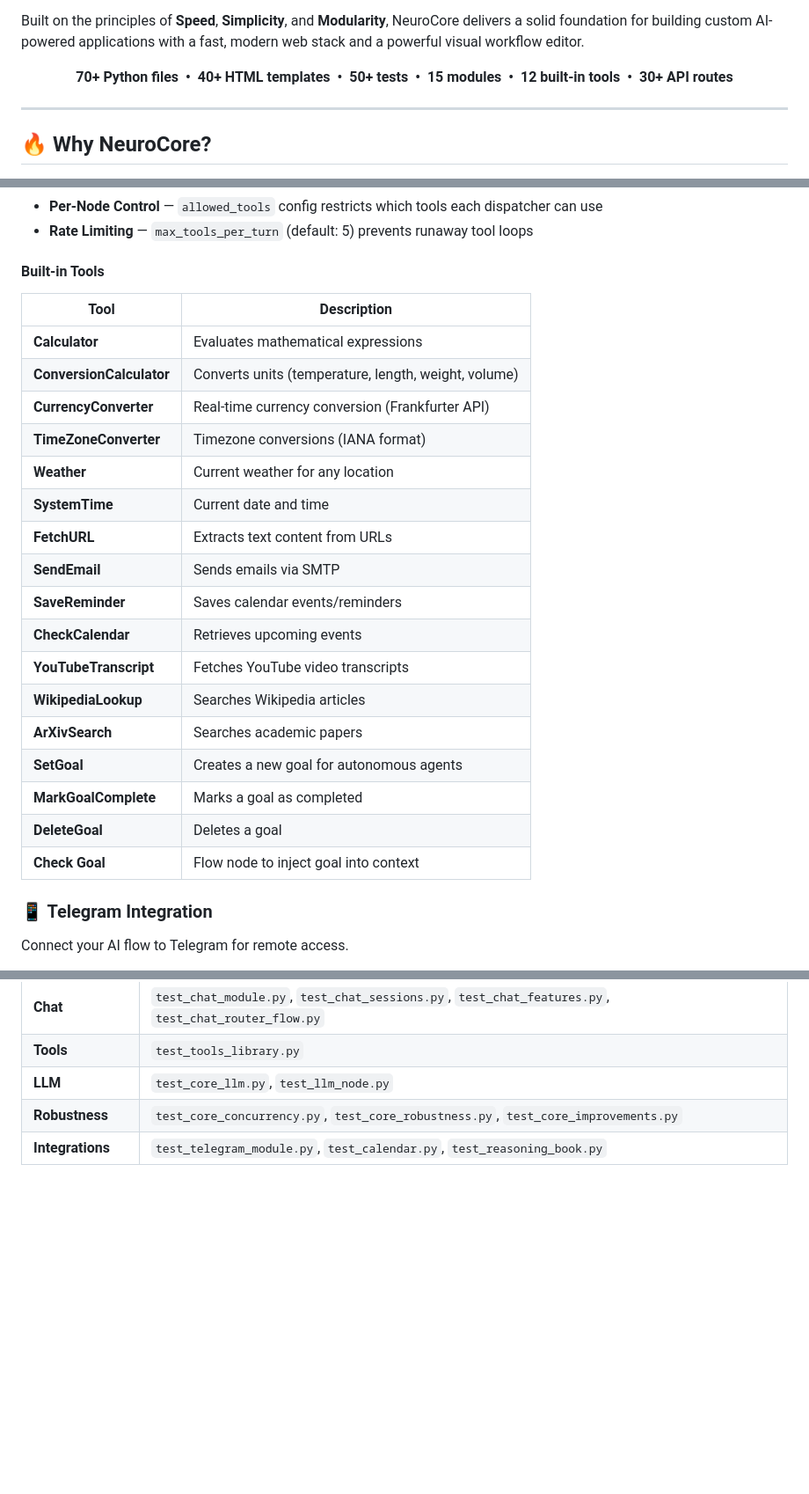
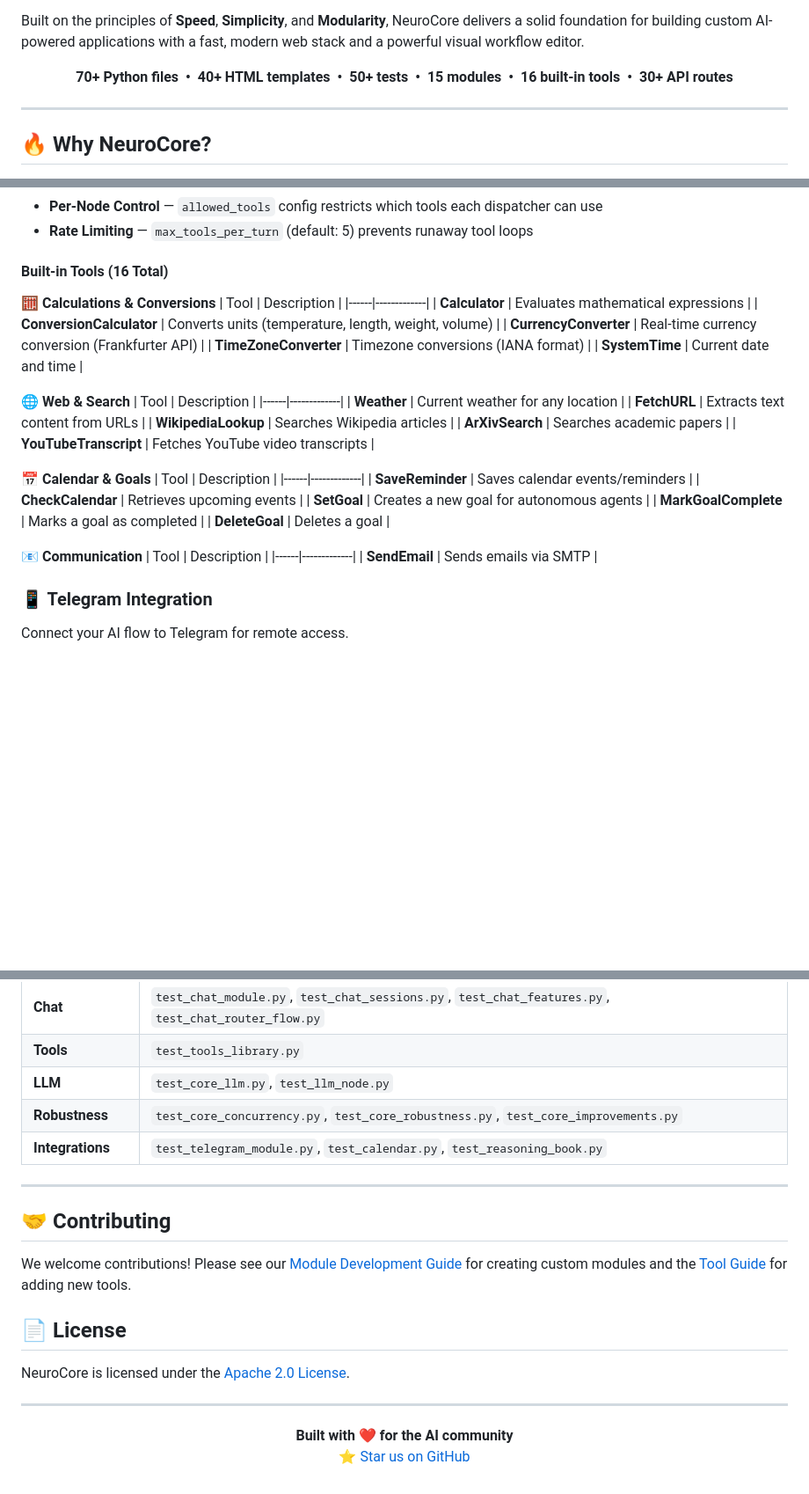
Before and after one commit to Aegean-E/NeuroCore, a Markdown page: README.md, 3 parts joined by grey strips. Shown at 88% size. GitHub-like rendering; blank space fills up the shorter version.

Commit message:
docs(readme): Organize built-in tools and add new sections
- Categorize built-in tools for improved readability.
- Update total count of built-in tools from 12 to 16.
- Introduce dedicated sections for Contributing and License.
- Add a new footer with community link.

```diff
--- a/README.md
+++ b/README.md
@@ -39,8 +39,9 @@
 Built on the principles of **Speed**, **Simplicity**, and **Modularity**, NeuroCore delivers a solid foundation for building custom AI-powered applications with a fast, modern web stack and a powerful visual workflow editor.
 
 <p align="center">
-  <b>70+ Python files &nbsp;•&nbsp; 40+ HTML templates &nbsp;•&nbsp; 50+ tests &nbsp;•&nbsp; 15 modules &nbsp;•&nbsp; 12 built-in tools &nbsp;•&nbsp; 30+ API routes</b>
+  <b>70+ Python files &nbsp;•&nbsp; 40+ HTML templates &nbsp;•&nbsp; 50+ tests &nbsp;•&nbsp; 15 modules &nbsp;•&nbsp; 16 built-in tools &nbsp;•&nbsp; 30+ API routes</b>
 </p>
+
 
 ---
 
@@ -256,27 +257,40 @@ Define and manage custom Python functions that the LLM can execute.
 - **Per-Node Control** — `allowed_tools` config restricts which tools each dispatcher can use
 - **Rate Limiting** — `max_tools_per_turn` (default: 5) prevents runaway tool loops
 
-#### Built-in Tools
+#### Built-in Tools (16 Total)
 
+**🧮 Calculations & Conversions**
 | Tool | Description |
 |------|-------------|
 | **Calculator** | Evaluates mathematical expressions |
 | **ConversionCalculator** | Converts units (temperature, length, weight, volume) |
 | **CurrencyConverter** | Real-time currency conversion (Frankfurter API) |
 | **TimeZoneConverter** | Timezone conversions (IANA format) |
+| **SystemTime** | Current date and time |
+
+**🌐 Web & Search**
+| Tool | Description |
+|------|-------------|
 | **Weather** | Current weather for any location |
-| **SystemTime** | Current date and time |
 | **FetchURL** | Extracts text content from URLs |
-| **SendEmail** | Sends emails via SMTP |
+| **WikipediaLookup** | Searches Wikipedia articles |
+| **ArXivSearch** | Searches academic papers |
+| **YouTubeTranscript** | Fetches YouTube video transcripts |
+
+**📅 Calendar & Goals**
+| Tool | Description |
+|------|-------------|
 | **SaveReminder** | Saves calendar events/reminders |
 | **CheckCalendar** | Retrieves upcoming events |
-| **YouTubeTranscript** | Fetches YouTube video transcripts |
-| **WikipediaLookup** | Searches Wikipedia articles |
-| **ArXivSearch** | Searches academic papers |
 | **SetGoal** | Creates a new goal for autonomous agents |
 | **MarkGoalComplete** | Marks a goal as completed |
 | **DeleteGoal** | Deletes a goal |
-| **Check Goal** | Flow node to inject goal into context |
+
+**📧 Communication**
+| Tool | Description |
+|------|-------------|
+| **SendEmail** | Sends emails via SMTP |
+
 
 ### 📱 Telegram Integration
 Connect your AI flow to Telegram for remote access.
@@ -595,4 +609,21 @@ python tests/run_tests.py --coverage
 | **Tools** | `test_tools_library.py` |
 | **LLM** | `test_core_llm.py`, `test_llm_node.py` |
 | **Robustness** | `test_core_concurrency.py`, `test_core_robustness.py`, `test_core_improvements.py` |
-| **Integrations** | `test_telegram_module.py`, `test_calendar.py`, `test_reasoning_book.py`
+| **Integrations** | `test_telegram_module.py`, `test_calendar.py`, `test_reasoning_book.py` |
+
+---
+
+## 🤝 Contributing
+
+We welcome contributions! Please see our [Module Development Guide](modules/MODULE_GUIDE.md) for creating custom modules and the [Tool Guide](modules/TOOL_GUIDE.md) for adding new tools.
+
+## 📄 License
+
+NeuroCore is licensed under the [Apache 2.0 License](LICENSE).
+
+---
+
+<p align="center">
+  <b>Built with ❤️ for the AI community</b><br>
+  <a href="https://github.com/Aegean-E/NeuroCore">⭐ Star us on GitHub</a>
+</p>
```
